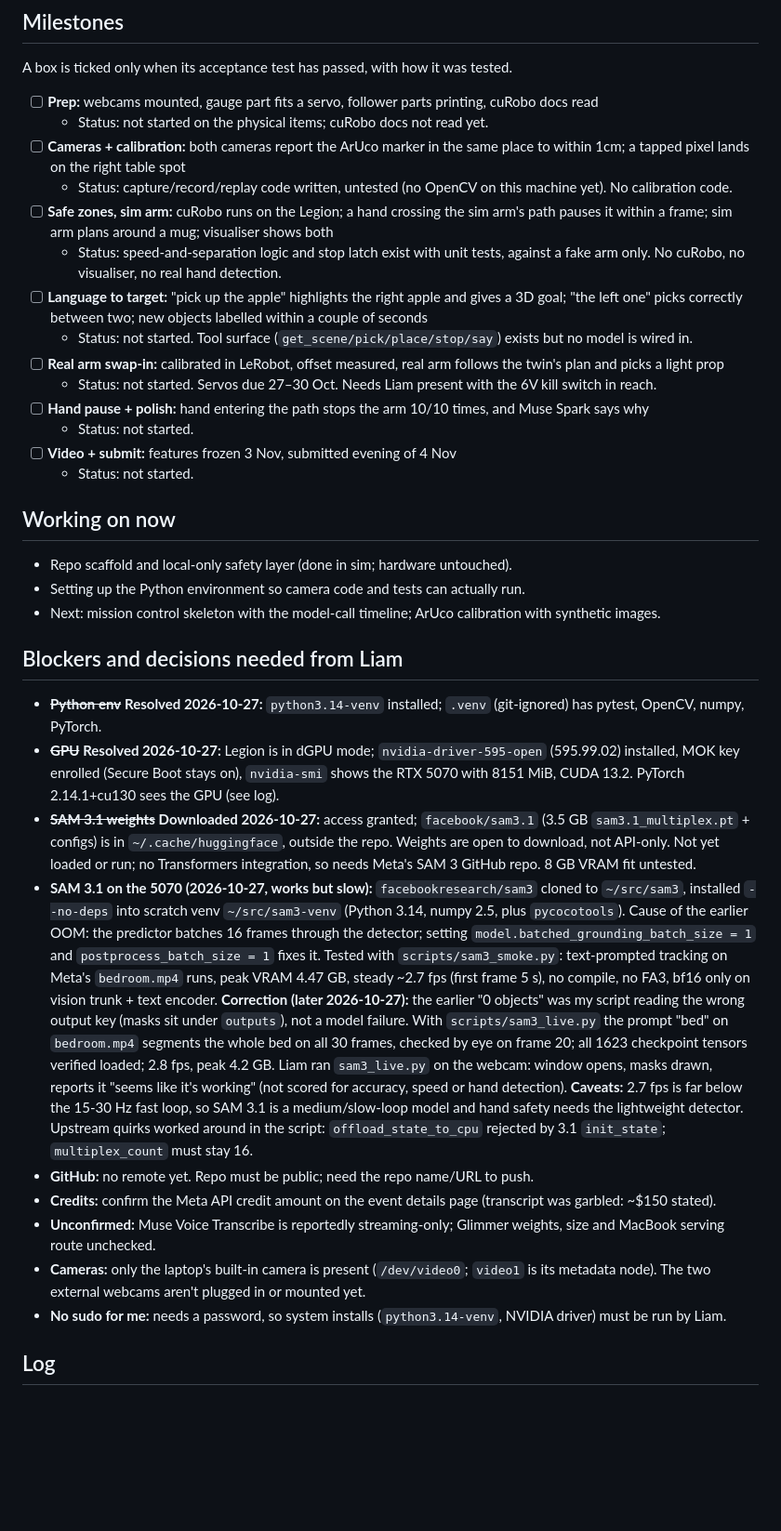
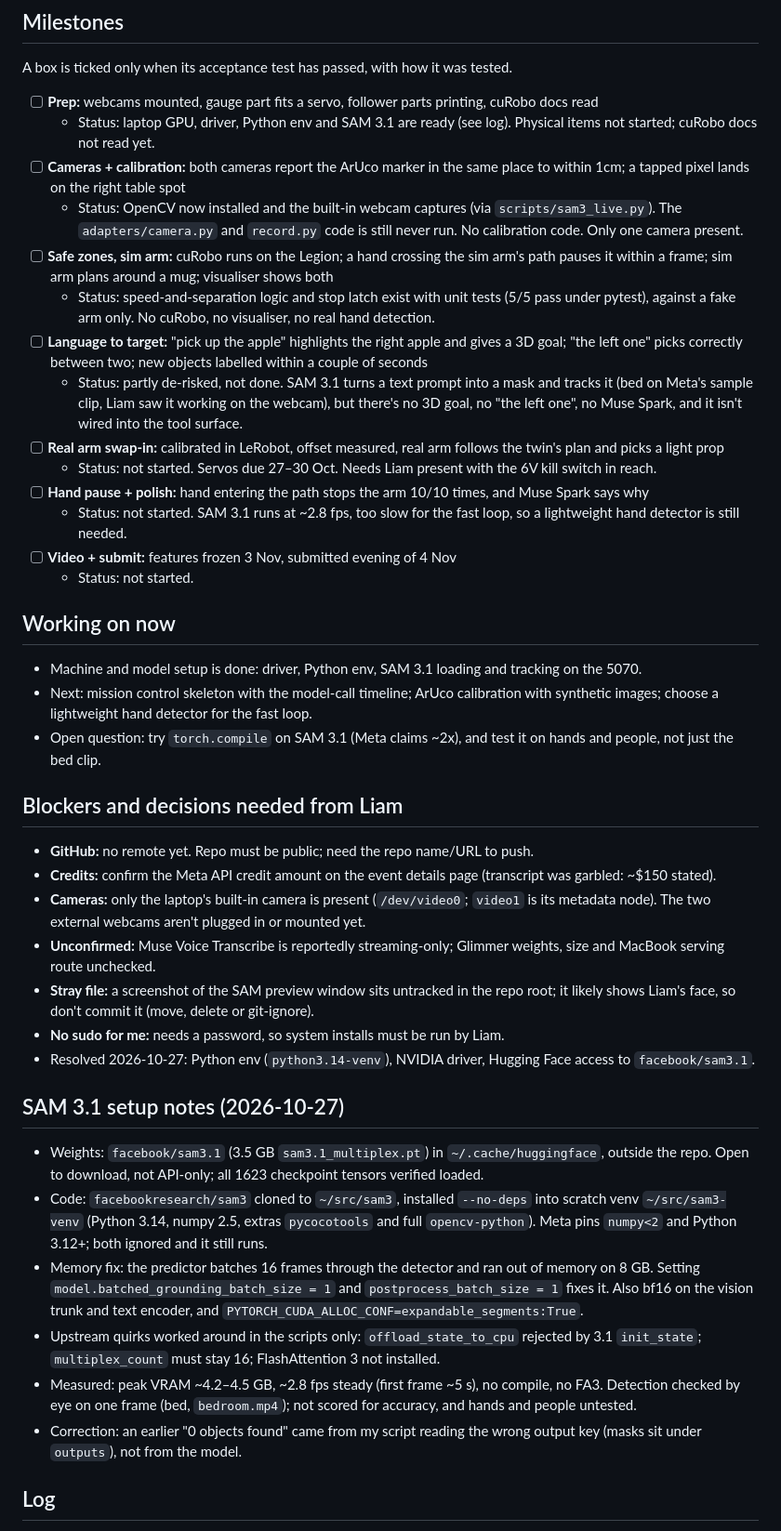
Before and after one commit to Liamostudio/Pathfinder, a Markdown page: PROGRESS.md, the part around one of its changes. Shown at 93% size. Rendered like a GitHub page; blank space fills up the shorter version.

Commit message:
Update PROGRESS.md: milestone statuses, SAM 3.1 notes, log
Co-Authored-By: Claude Sonnet 5.5 <noreply@anthropic.com>

```diff
--- a/PROGRESS.md
+++ b/PROGRESS.md
@@ -9,37 +9,44 @@ Hackathon window: 26 Oct – 4 Nov 2026 (submit by 9pm ET Wed 4 Nov = 2am UK Thu
 A box is ticked only when its acceptance test has passed, with how it was tested.
 
 - [ ] **Prep:** webcams mounted, gauge part fits a servo, follower parts printing, cuRobo docs read
-  - Status: not started on the physical items; cuRobo docs not read yet.
+  - Status: laptop GPU, driver, Python env and SAM 3.1 are ready (see log). Physical items not started; cuRobo docs not read yet.
 - [ ] **Cameras + calibration:** both cameras report the ArUco marker in the same place to within 1cm; a tapped pixel lands on the right table spot
-  - Status: capture/record/replay code written, untested (no OpenCV on this machine yet). No calibration code.
+  - Status: OpenCV now installed and the built-in webcam captures (via `scripts/sam3_live.py`). The `adapters/camera.py` and `record.py` code is still never run. No calibration code. Only one camera present.
 - [ ] **Safe zones, sim arm:** cuRobo runs on the Legion; a hand crossing the sim arm's path pauses it within a frame; sim arm plans around a mug; visualiser shows both
-  - Status: speed-and-separation logic and stop latch exist with unit tests, against a fake arm only. No cuRobo, no visualiser, no real hand detection.
+  - Status: speed-and-separation logic and stop latch exist with unit tests (5/5 pass under pytest), against a fake arm only. No cuRobo, no visualiser, no real hand detection.
 - [ ] **Language to target:** "pick up the apple" highlights the right apple and gives a 3D goal; "the left one" picks correctly between two; new objects labelled within a couple of seconds
-  - Status: not started. Tool surface (`get_scene/pick/place/stop/say`) exists but no model is wired in.
+  - Status: partly de-risked, not done. SAM 3.1 turns a text prompt into a mask and tracks it (bed on Meta's sample clip, Liam saw it working on the webcam), but there's no 3D goal, no "the left one", no Muse Spark, and it isn't wired into the tool surface.
 - [ ] **Real arm swap-in:** calibrated in LeRobot, offset measured, real arm follows the twin's plan and picks a light prop
   - Status: not started. Servos due 27–30 Oct. Needs Liam present with the 6V kill switch in reach.
 - [ ] **Hand pause + polish:** hand entering the path stops the arm 10/10 times, and Muse Spark says why
-  - Status: not started.
+  - Status: not started. SAM 3.1 runs at ~2.8 fps, too slow for the fast loop, so a lightweight hand detector is still needed.
 - [ ] **Video + submit:** features frozen 3 Nov, submitted evening of 4 Nov
   - Status: not started.
 
 ## Working on now
 
-- Repo scaffold and local-only safety layer (done in sim; hardware untouched).
-- Setting up the Python environment so camera code and tests can actually run.
-- Next: mission control skeleton with the model-call timeline; ArUco calibration with synthetic images.
+- Machine and model setup is done: driver, Python env, SAM 3.1 loading and tracking on the 5070.
+- Next: mission control skeleton with the model-call timeline; ArUco calibration with synthetic images; choose a lightweight hand detector for the fast loop.
+- Open question: try `torch.compile` on SAM 3.1 (Meta claims ~2x), and test it on hands and people, not just the bed clip.
 
 ## Blockers and decisions needed from Liam
 
-- ~~**Python env**~~ **Resolved 2026-10-27:** `python3.14-venv` installed; `.venv` (git-ignored) has pytest, OpenCV, numpy, PyTorch.
-- ~~**GPU**~~ **Resolved 2026-10-27:** Legion is in dGPU mode; `nvidia-driver-595-open` (595.99.02) installed, MOK key enrolled (Secure Boot stays on), `nvidia-smi` shows the RTX 5070 with 8151 MiB, CUDA 13.2. PyTorch 2.14.1+cu130 sees the GPU (see log).
-- ~~**SAM 3.1 weights**~~ **Downloaded 2026-10-27:** access granted; `facebook/sam3.1` (3.5 GB `sam3.1_multiplex.pt` + configs) is in `~/.cache/huggingface`, outside the repo. Weights are open to download, not API-only. Not yet loaded or run; no Transformers integration, so needs Meta's SAM 3 GitHub repo. 8 GB VRAM fit untested.
-- **SAM 3.1 on the 5070 (2026-10-27, works but slow):** `facebookresearch/sam3` cloned to `~/src/sam3`, installed `--no-deps` into scratch venv `~/src/sam3-venv` (Python 3.14, numpy 2.5, plus `pycocotools`). Cause of the earlier OOM: the predictor batches 16 frames through the detector; setting `model.batched_grounding_batch_size = 1` and `postprocess_batch_size = 1` fixes it. Tested with `scripts/sam3_smoke.py`: text-prompted tracking on Meta's `bedroom.mp4` runs, peak VRAM 4.47 GB, steady ~2.7 fps (first frame 5 s), no compile, no FA3, bf16 only on vision trunk + text encoder. **Correction (later 2026-10-27):** the earlier "0 objects" was my script reading the wrong output key (masks sit under `outputs`), not a model failure. With `scripts/sam3_live.py` the prompt "bed" on `bedroom.mp4` segments the whole bed on all 30 frames, checked by eye on frame 20; all 1623 checkpoint tensors verified loaded; 2.8 fps, peak 4.2 GB. Liam ran `sam3_live.py` on the webcam: window opens, masks drawn, reports it "seems like it's working" (not scored for accuracy, speed or hand detection). **Caveats:** 2.7 fps is far below the 15-30 Hz fast loop, so SAM 3.1 is a medium/slow-loop model and hand safety needs the lightweight detector. Upstream quirks worked around in the script: `offload_state_to_cpu` rejected by 3.1 `init_state`; `multiplex_count` must stay 16.
 - **GitHub:** no remote yet. Repo must be public; need the repo name/URL to push.
 - **Credits:** confirm the Meta API credit amount on the event details page (transcript was garbled: ~$150 stated).
+- **Cameras:** only the laptop's built-in camera is present (`/dev/video0`; `video1` is its metadata node). The two external webcams aren't plugged in or mounted yet.
 - **Unconfirmed:** Muse Voice Transcribe is reportedly streaming-only; Glimmer weights, size and MacBook serving route unchecked.
-- **Cameras:** only the laptop's built-in camera is present (`/dev/video0`; `video1` is its metadata node). The two external webcams aren't plugged in or mounted yet.
-- **No sudo for me:** needs a password, so system installs (`python3.14-venv`, NVIDIA driver) must be run by Liam.
+- **Stray file:** a screenshot of the SAM preview window sits untracked in the repo root; it likely shows Liam's face, so don't commit it (move, delete or git-ignore).
+- **No sudo for me:** needs a password, so system installs must be run by Liam.
+- Resolved 2026-10-27: Python env (`python3.14-venv`), NVIDIA driver, Hugging Face access to `facebook/sam3.1`.
+
+## SAM 3.1 setup notes (2026-10-27)
+
+- Weights: `facebook/sam3.1` (3.5 GB `sam3.1_multiplex.pt`) in `~/.cache/huggingface`, outside the repo. Open to download, not API-only; all 1623 checkpoint tensors verified loaded.
+- Code: `facebookresearch/sam3` cloned to `~/src/sam3`, installed `--no-deps` into scratch venv `~/src/sam3-venv` (Python 3.14, numpy 2.5, extras `pycocotools` and full `opencv-python`). Meta pins `numpy<2` and Python 3.12+; both ignored and it still runs.
+- Memory fix: the predictor batches 16 frames through the detector and ran out of memory on 8 GB. Setting `model.batched_grounding_batch_size = 1` and `postprocess_batch_size = 1` fixes it. Also bf16 on the vision trunk and text encoder, and `PYTORCH_CUDA_ALLOC_CONF=expandable_segments:True`.
+- Upstream quirks worked around in the scripts only: `offload_state_to_cpu` rejected by 3.1 `init_state`; `multiplex_count` must stay 16; FlashAttention 3 not installed.
+- Measured: peak VRAM ~4.2–4.5 GB, ~2.8 fps steady (first frame ~5 s), no compile, no FA3. Detection checked by eye on one frame (bed, `bedroom.mp4`); not scored for accuracy, and hands and people untested.
+- Correction: an earlier "0 objects found" came from my script reading the wrong output key (masks sit under `outputs`), not from the model.
 
 ## Log
 
```
Also changed, not shown: other parts of PROGRESS.md (+11 -10 lines).
